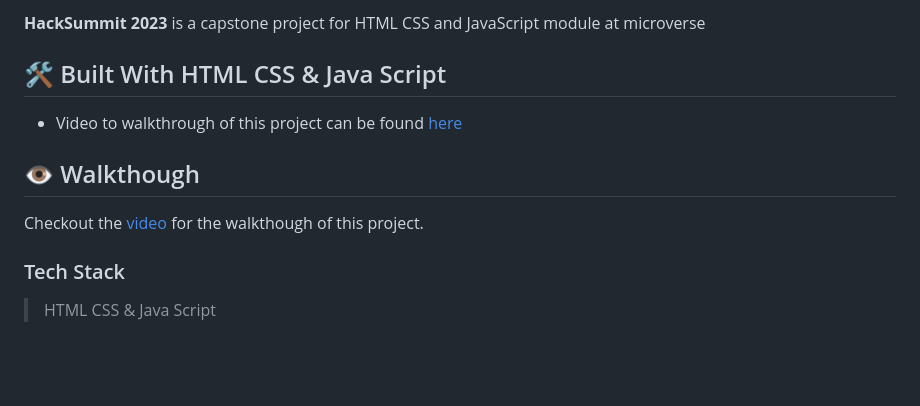
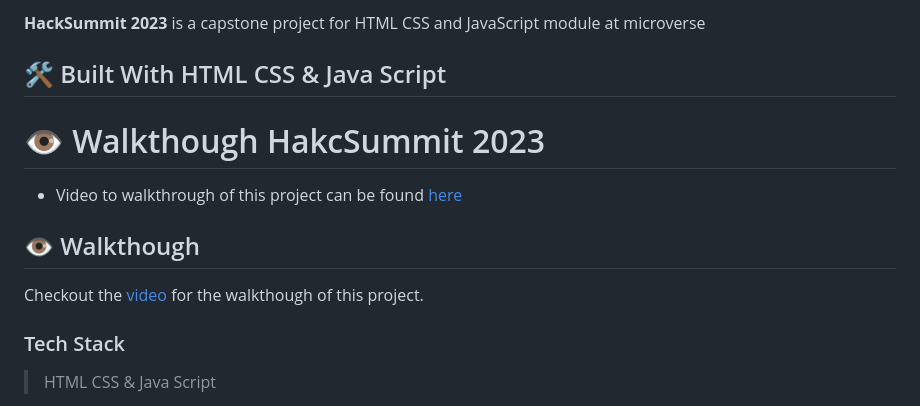
Before and after one commit to kalbek/Hack-Summit, a Markdown page: README.md, the part around one of its changes. GitHub-like rendering; blank space fills up the shorter version.

```diff
--- a/README.md
+++ b/README.md
@@ -31,6 +31,7 @@
 
 ## 🛠 Built With <a name="built-with"> HTML CSS & Java Script</a>
 
+# 👁  Walkthough HakcSummit 2023 <a name="about-project"></a>
 - Video to walkthrough of this project can be found [here]("https://www.loom.com/share/fadb70b392754ee8ab23da8b3fff2f26")
 
 ## 👁  Walkthough <a name="walkthough"> </a>
```
Also changed, not shown: other parts of README.md (+1 -1 lines).
